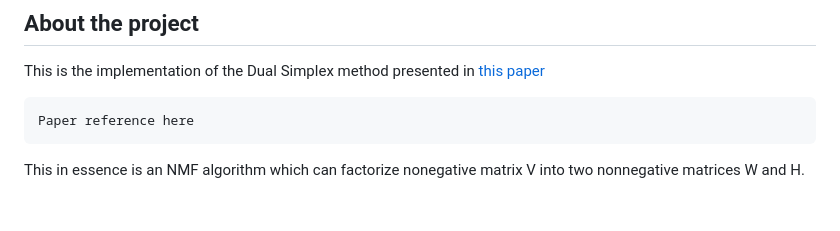
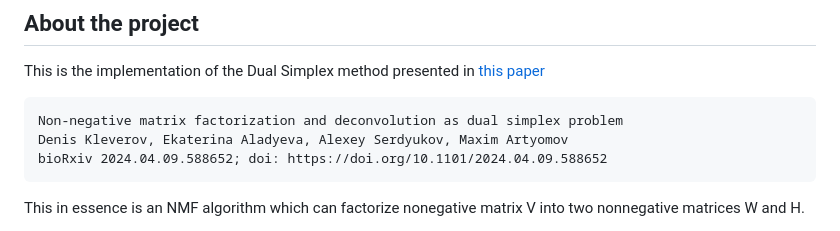
Before and after one commit to artyomovlab/dualsimplex, a Markdown page: README.md, the part around the change. Rendered like a GitHub page; blank space fills up the shorter version.

Commit message:
Update README.md
Reference

````diff
--- a/README.md
+++ b/README.md
@@ -4,7 +4,9 @@
 This is the implementation of the Dual Simplex method presented in [this paper](https://www.biorxiv.org/content/10.1101/2024.04.09.588652v1)
 
 ```angular2html
-Paper reference here
+Non-negative matrix factorization and deconvolution as dual simplex problem
+Denis Kleverov, Ekaterina Aladyeva, Alexey Serdyukov, Maxim Artyomov
+bioRxiv 2024.04.09.588652; doi: https://doi.org/10.1101/2024.04.09.588652
 ```
 This in essence is an NMF algorithm which can factorize nonegative matrix V into two nonnegative matrices W and H.
 
````
